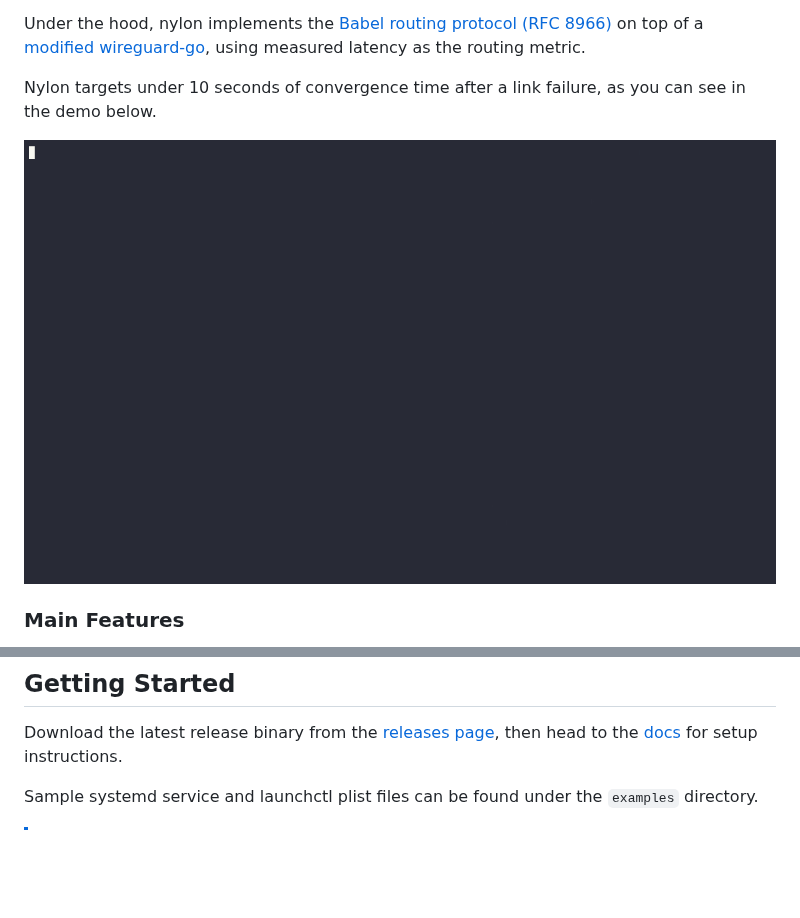
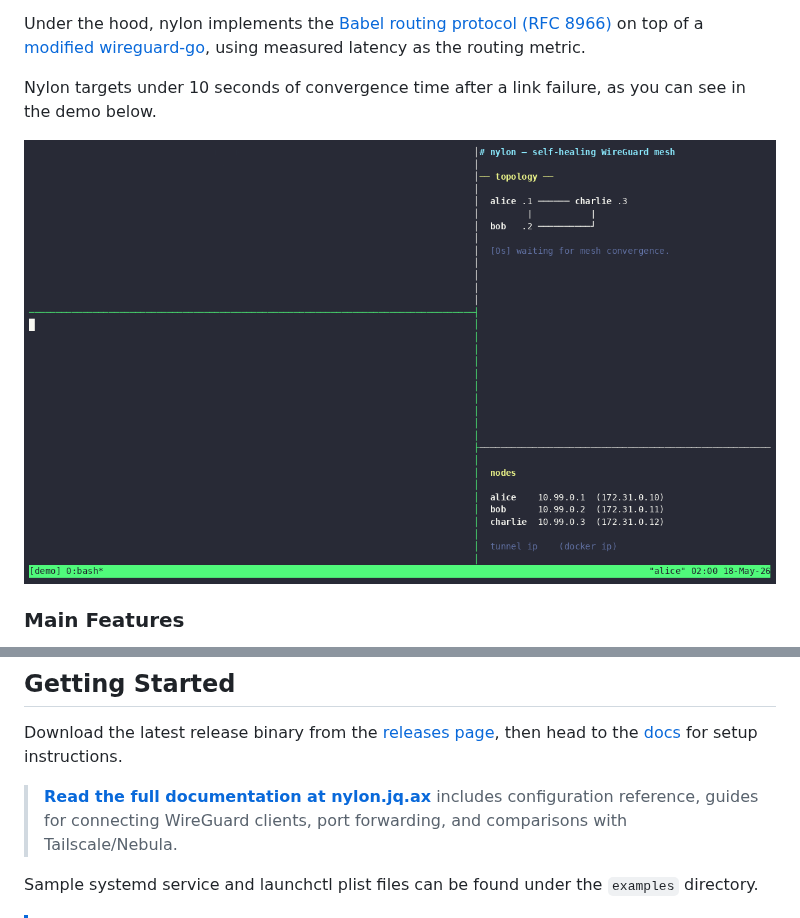
Before and after one commit to encodeous/nylon, a Markdown page: README.md, 2 parts joined by grey strips. GitHub-like rendering; pictures changed too: docs/assets/demo.gif; blank space fills up the shorter version.

Commit message:
doc: add demo to docs, reword some things (#117)

```diff
--- a/README.md
+++ b/README.md
@@ -28,6 +28,9 @@ Nylon targets under 10 seconds of convergence time after a link failure, as you
 
 Download the latest release binary from the [releases page](https://github.com/encodeous/nylon/releases), then head to the [docs](https://nylon.jq.ax) for setup instructions.
 
+> **[Read the full documentation at nylon.jq.ax](https://nylon.jq.ax)**
+> includes configuration reference, guides for connecting WireGuard clients, port forwarding, and comparisons with Tailscale/Nebula.
+
 Sample systemd service and launchctl plist files can be found under the `examples` directory.
 
 > [!NOTE]
```
Also changed, not shown: 4 other files.
